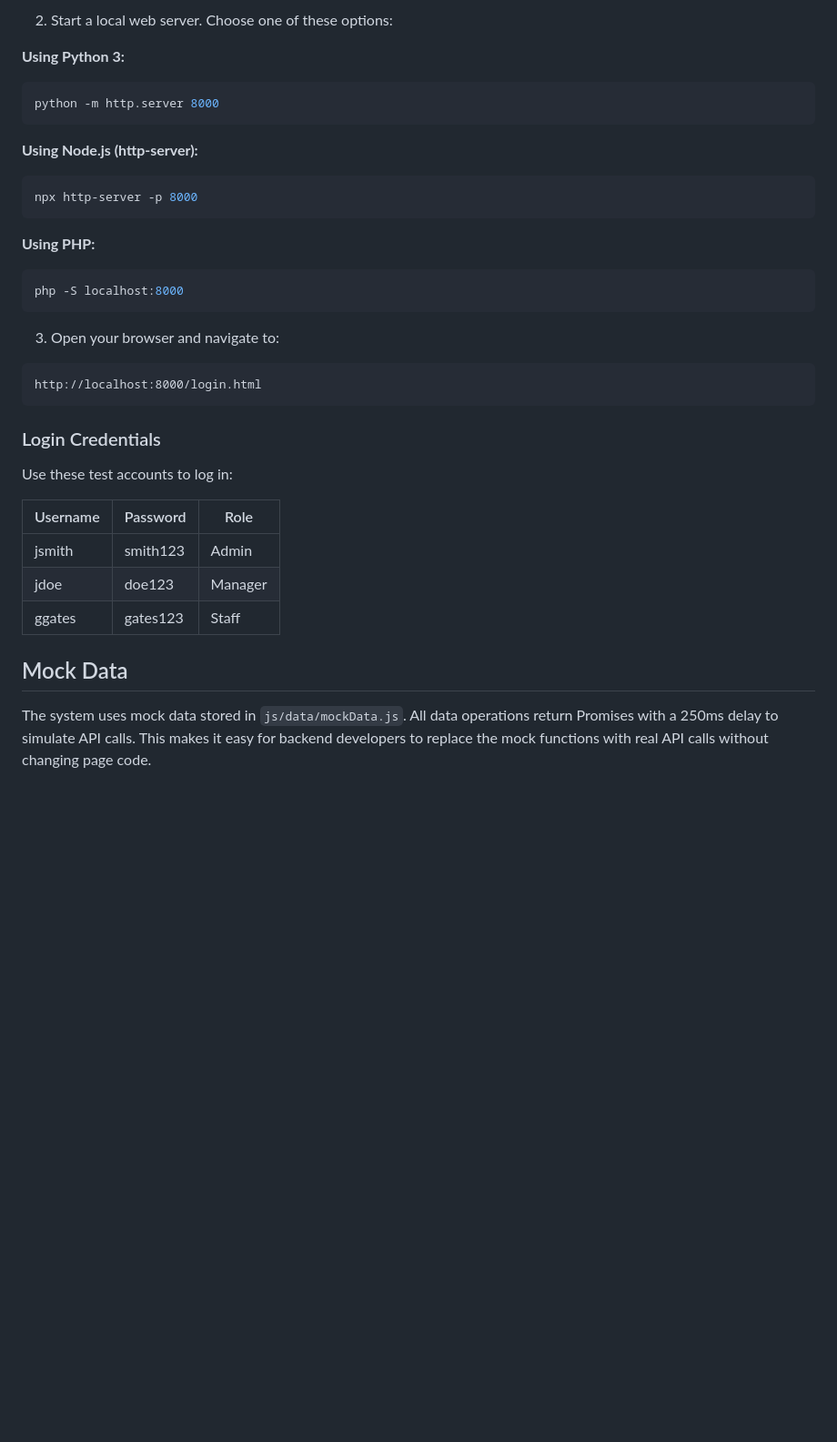
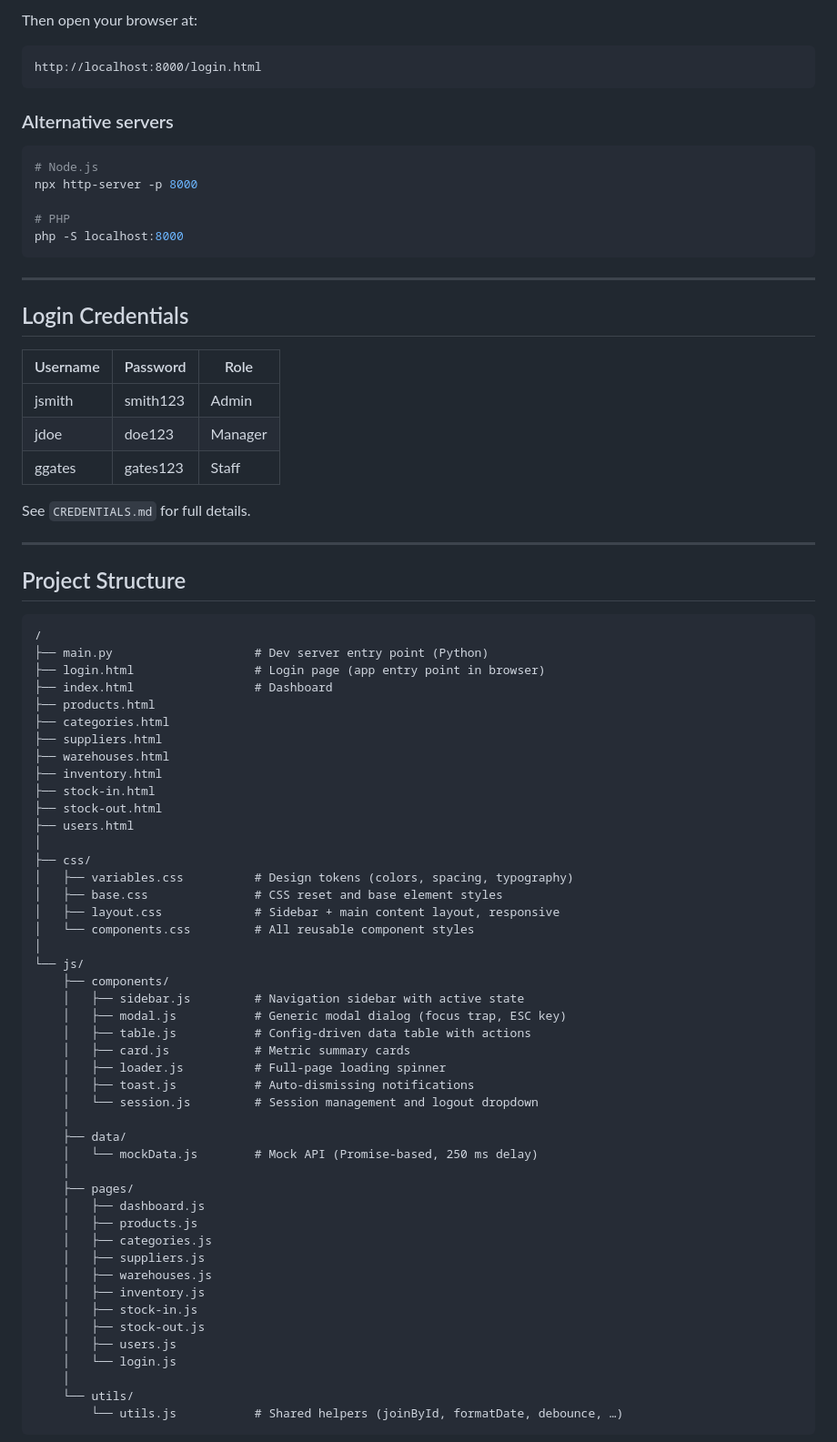
Before and after one commit to sP4Mvsvbi/information-technology, a Markdown page: README.md, the part around one of its changes. Shown at 91% size. Drawn GitHub-style; blank space fills up the shorter version.

````diff
--- a/README.md
+++ b/README.md
@@ -88,30 +36,24 @@ cd inventory-system
 ```
 
-2. Start a local web server. Choose one of these options:
+Then open your browser at:
 
-**Using Python 3:**
-```bash
-python -m http.server 8000
-```
-
-**Using Node.js (http-server):**
-```bash
-npx http-server -p 8000
-```
-
-**Using PHP:**
-```bash
-php -S localhost:8000
-```
-
-3. Open your browser and navigate to:
 ```
 http://localhost:8000/login.html
 ```
 
-### Login Credentials
+### Alternative servers
 
-Use these test accounts to log in:
+```bash
+# Node.js
+npx http-server -p 8000
+
+# PHP
+php -S localhost:8000
+```
+
+---
+
+## Login Credentials
 
 | Username | Password  | Role    |
 |----------|-----------|---------|
@@ -119,6 +61,58 @@ Use these test accounts to log in:
 | jdoe     | doe123    | Manager |
 | ggates   | gates123  | Staff   |
 
-## Mock Data
+See `CREDENTIALS.md` for full details.
 
-The system uses mock data stored in `js/data/mockData.js`. All data operations return Promises with a 250ms delay to simulate API calls. This makes it easy for backend developers to replace the mock functions with real API calls without changing page code.
+---
+
+## Project Structure
+
+```
+/
+├── main.py                    # Dev server entry point (Python)
+├── login.html                 # Login page (app entry point in browser)
+├── index.html                 # Dashboard
+├── products.html
+├── categories.html
+├── suppliers.html
+├── warehouses.html
+├── inventory.html
+├── stock-in.html
+├── stock-out.html
+├── users.html
+│
+├── css/
+│   ├── variables.css          # Design tokens (colors, spacing, typography)
+│   ├── base.css               # CSS reset and base element styles
+│   ├── layout.css             # Sidebar + main content layout, responsive
+│   └── components.css         # All reusable component styles
+│
+└── js/
+    ├── components/
+    │   ├── sidebar.js         # Navigation sidebar with active state
+    │   ├── modal.js           # Generic modal dialog (focus trap, ESC key)
+    │   ├── table.js           # Config-driven data table with actions
+    │   ├── card.js            # Metric summary cards
+    │   ├── loader.js          # Full-page loading spinner
+    │   ├── toast.js           # Auto-dismissing notifications
+    │   └── session.js         # Session management and logout dropdown
+    │
+    ├── data/
+    │   └── mockData.js        # Mock API (Promise-based, 250 ms delay)
+    │
+    ├── pages/
+    │   ├── dashboard.js
+    │   ├── products.js
+    │   ├── categories.js
+    │   ├── suppliers.js
+    │   ├── warehouses.js
+    │   ├── inventory.js
+    │   ├── stock-in.js
+    │   ├── stock-out.js
+    │   ├── users.js
+    │   └── login.js
+    │
+    └── utils/
+        └── utils.js           # Shared helpers (joinById, formatDate, debounce, …)
+```
+
````
Also changed, not shown: other parts of README.md (+85 -89 lines).
